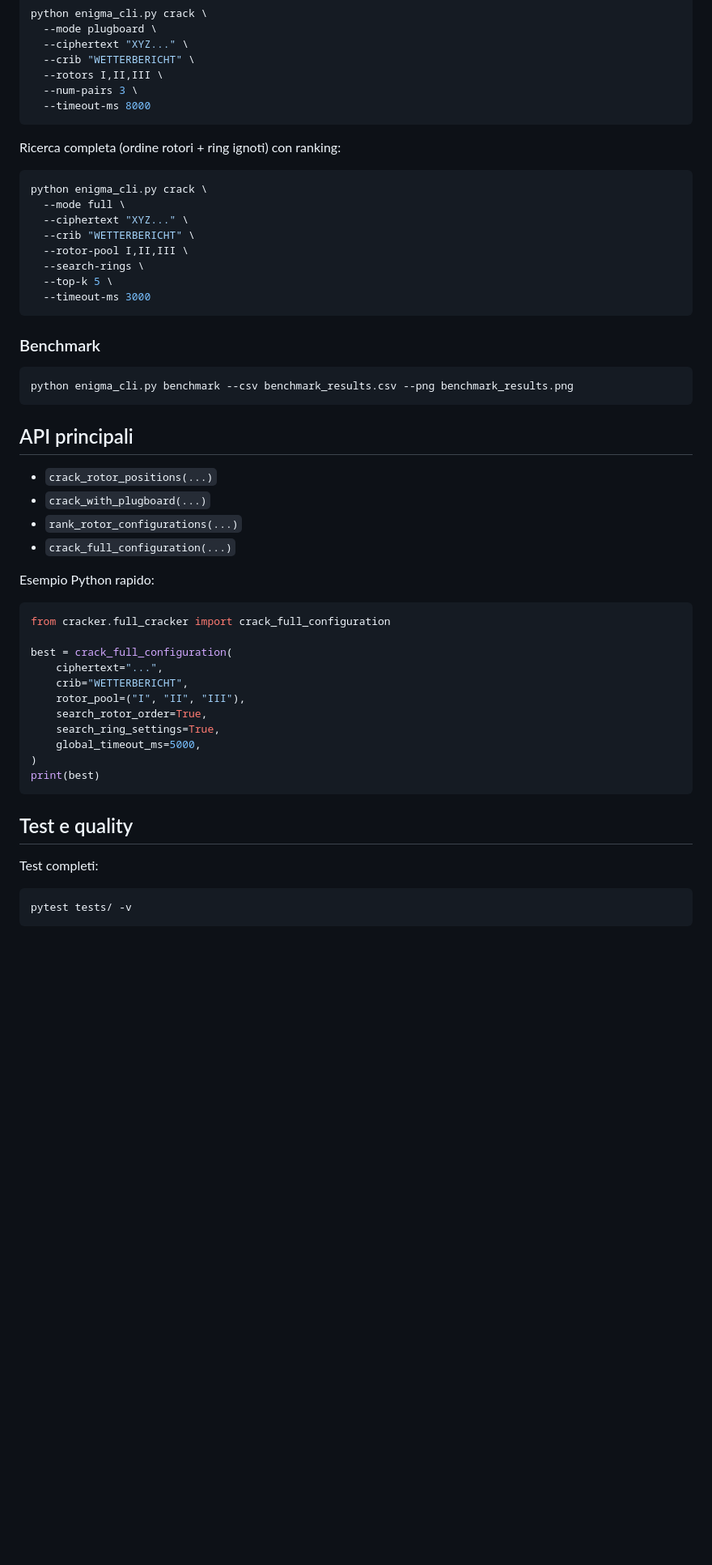
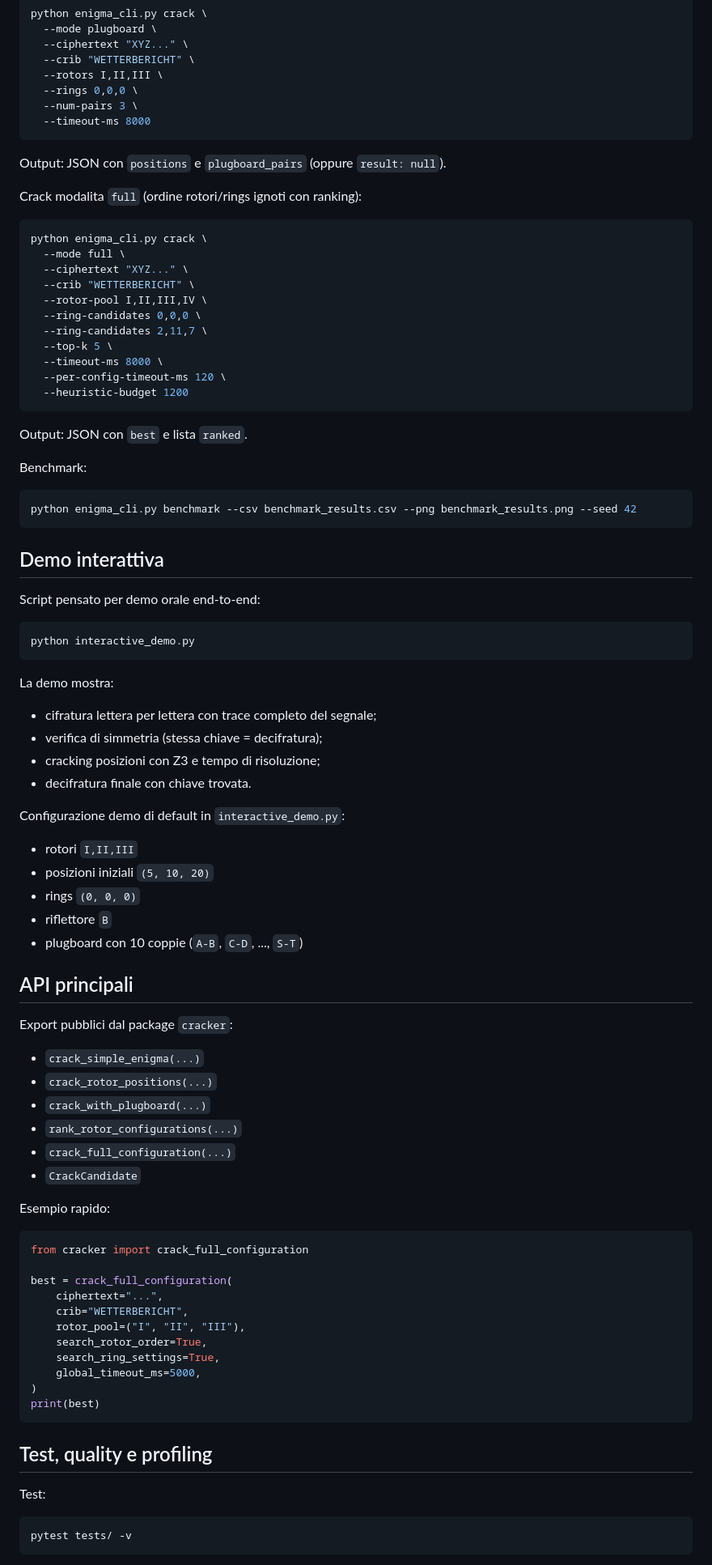
Before and after one commit to NicXVII/enigmaZ3, a Markdown page: README.md, the part around one of its changes. Shown at 81% size. GitHub-like rendering; blank space fills up the shorter version.

````diff
--- a/README.md
+++ b/README.md
@@ -64,40 +89,75 @@ python enigma_cli.py crack \
   --ciphertext "XYZ..." \
   --crib "WETTERBERICHT" \
   --rotors I,II,III \
+  --rings 0,0,0 \
   --num-pairs 3 \
   --timeout-ms 8000
 ```
 
-Ricerca completa (ordine rotori + ring ignoti) con ranking:
+Output: JSON con `positions` e `plugboard_pairs` (oppure `result: null`).
+
+Crack modalita `full` (ordine rotori/rings ignoti con ranking):
 
 ```bash
 python enigma_cli.py crack \
   --mode full \
   --ciphertext "XYZ..." \
   --crib "WETTERBERICHT" \
-  --rotor-pool I,II,III \
-  --search-rings \
+  --rotor-pool I,II,III,IV \
+  --ring-candidates 0,0,0 \
+  --ring-candidates 2,11,7 \
   --top-k 5 \
-  --timeout-ms 3000
+  --timeout-ms 8000 \
+  --per-config-timeout-ms 120 \
+  --heuristic-budget 1200
 ```
 
-### Benchmark
+Output: JSON con `best` e lista `ranked`.
+
+Benchmark:
 
 ```bash
-python enigma_cli.py benchmark --csv benchmark_results.csv --png benchmark_results.png
+python enigma_cli.py benchmark --csv benchmark_results.csv --png benchmark_results.png --seed 42
 ```
+
+## Demo interattiva
+
+Script pensato per demo orale end-to-end:
+
+```bash
+python interactive_demo.py
+```
+
+La demo mostra:
+
+- cifratura lettera per lettera con trace completo del segnale;
+- verifica di simmetria (stessa chiave = decifratura);
+- cracking posizioni con Z3 e tempo di risoluzione;
+- decifratura finale con chiave trovata.
+
+Configurazione demo di default in `interactive_demo.py`:
+
+- rotori `I,II,III`
+- posizioni iniziali `(5, 10, 20)`
+- rings `(0, 0, 0)`
+- riflettore `B`
+- plugboard con 10 coppie (`A-B`, `C-D`, ..., `S-T`)
 
 ## API principali
 
+Export pubblici dal package `cracker`:
+
+- `crack_simple_enigma(...)`
 - `crack_rotor_positions(...)`
 - `crack_with_plugboard(...)`
 - `rank_rotor_configurations(...)`
 - `crack_full_configuration(...)`
+- `CrackCandidate`
 
-Esempio Python rapido:
+Esempio rapido:
 
 ```python
-from cracker.full_cracker import crack_full_configuration
+from cracker import crack_full_configuration
 
 best = crack_full_configuration(
     ciphertext="...",
@@ -110,9 +170,9 @@ best = crack_full_configuration(
 print(best)
 ```
 
-## Test e quality
+## Test, quality e profiling
 
-Test completi:
+Test:
 
 ```bash
 pytest tests/ -v
````
Also changed, not shown: other parts of README.md (+54 -28 lines).
